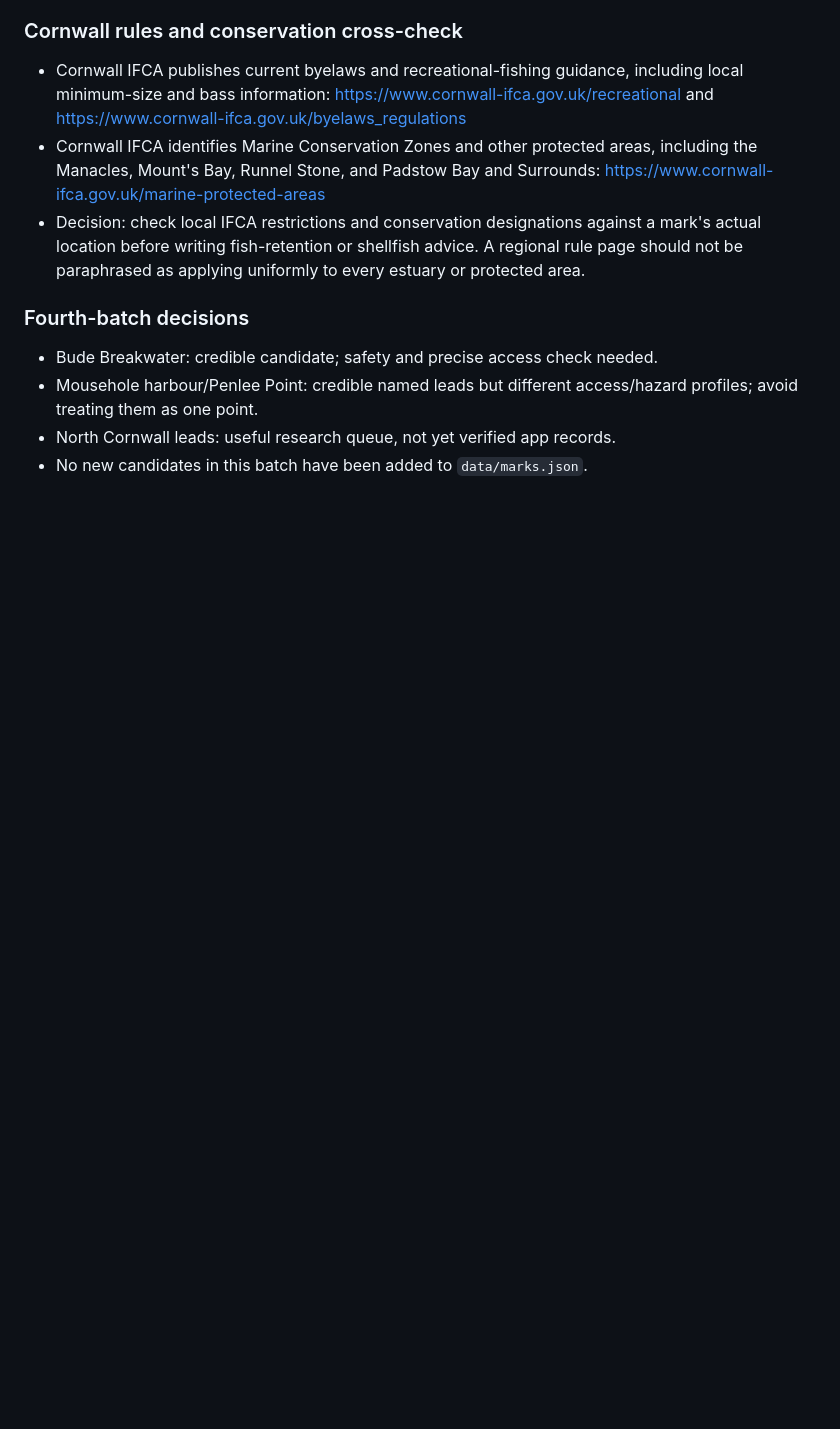
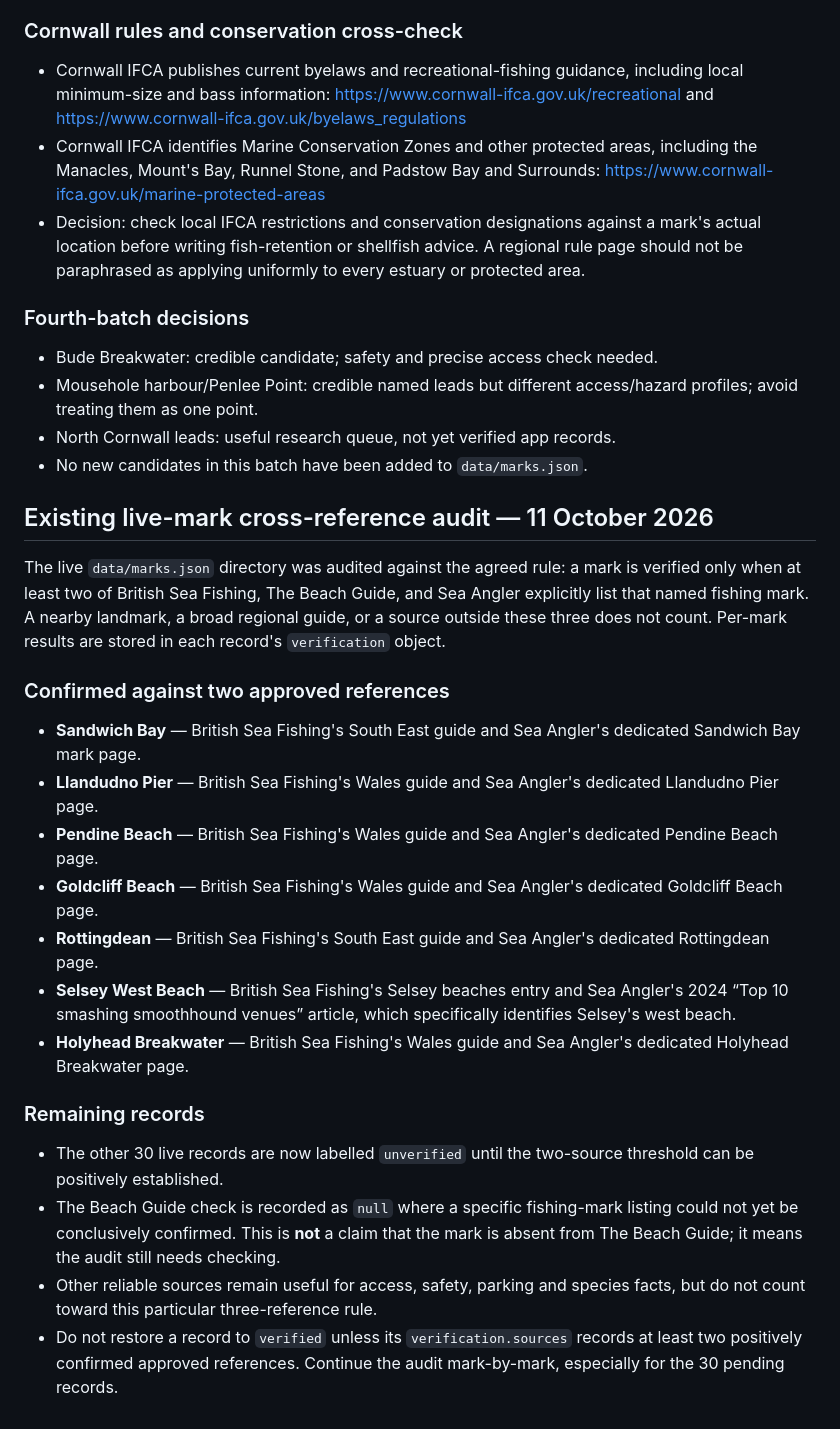
Before and after one commit to glynteg/uk-sea-fishing, a Markdown page: docs/MARK_RESEARCH_BACKLOG.md, the part around the change. GitHub-like rendering; blank space fills up the shorter version.

Commit message:
Record existing mark cross-reference audit results

```diff
--- a/docs/MARK_RESEARCH_BACKLOG.md
+++ b/docs/MARK_RESEARCH_BACKLOG.md
@@ -215,3 +215,23 @@ No candidate in this backlog should appear as a verified mark solely because it
 - Mousehole harbour/Penlee Point: credible named leads but different access/hazard profiles; avoid treating them as one point.
 - North Cornwall leads: useful research queue, not yet verified app records.
 - No new candidates in this batch have been added to `data/marks.json`.
+
+
+## Existing live-mark cross-reference audit — 11 October 2026
+
+The live `data/marks.json` directory was audited against the agreed rule: a mark is verified only when at least two of British Sea Fishing, The Beach Guide, and Sea Angler explicitly list that named fishing mark. A nearby landmark, a broad regional guide, or a source outside these three does not count. Per-mark results are stored in each record's `verification` object.
+
+### Confirmed against two approved references
+- **Sandwich Bay** — British Sea Fishing's South East guide and Sea Angler's dedicated Sandwich Bay mark page.
+- **Llandudno Pier** — British Sea Fishing's Wales guide and Sea Angler's dedicated Llandudno Pier page.
+- **Pendine Beach** — British Sea Fishing's Wales guide and Sea Angler's dedicated Pendine Beach page.
+- **Goldcliff Beach** — British Sea Fishing's Wales guide and Sea Angler's dedicated Goldcliff Beach page.
+- **Rottingdean** — British Sea Fishing's South East guide and Sea Angler's dedicated Rottingdean page.
+- **Selsey West Beach** — British Sea Fishing's Selsey beaches entry and Sea Angler's 2024 “Top 10 smashing smoothhound venues” article, which specifically identifies Selsey's west beach.
+- **Holyhead Breakwater** — British Sea Fishing's Wales guide and Sea Angler's dedicated Holyhead Breakwater page.
+
+### Remaining records
+- The other 30 live records are now labelled `unverified` until the two-source threshold can be positively established.
+- The Beach Guide check is recorded as `null` where a specific fishing-mark listing could not yet be conclusively confirmed. This is **not** a claim that the mark is absent from The Beach Guide; it means the audit still needs checking.
+- Other reliable sources remain useful for access, safety, parking and species facts, but do not count toward this particular three-reference rule.
+- Do not restore a record to `verified` unless its `verification.sources` records at least two positively confirmed approved references. Continue the audit mark-by-mark, especially for the 30 pending records.
```
